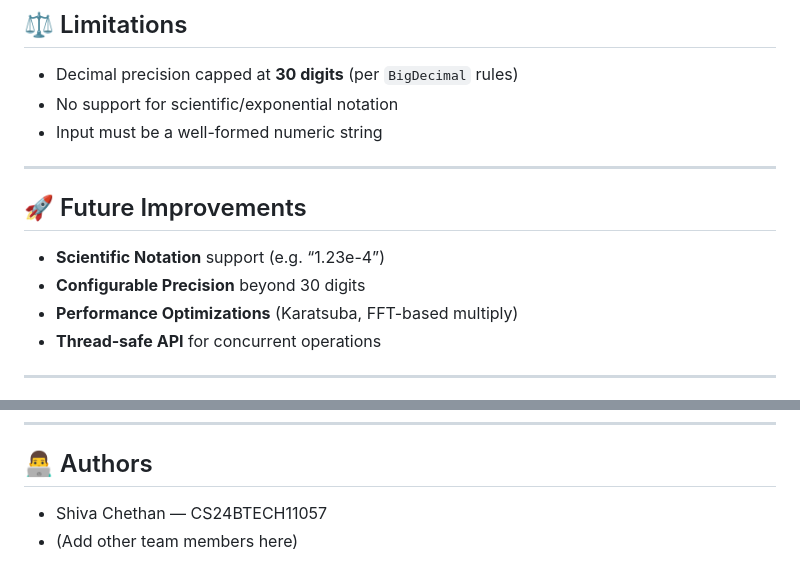
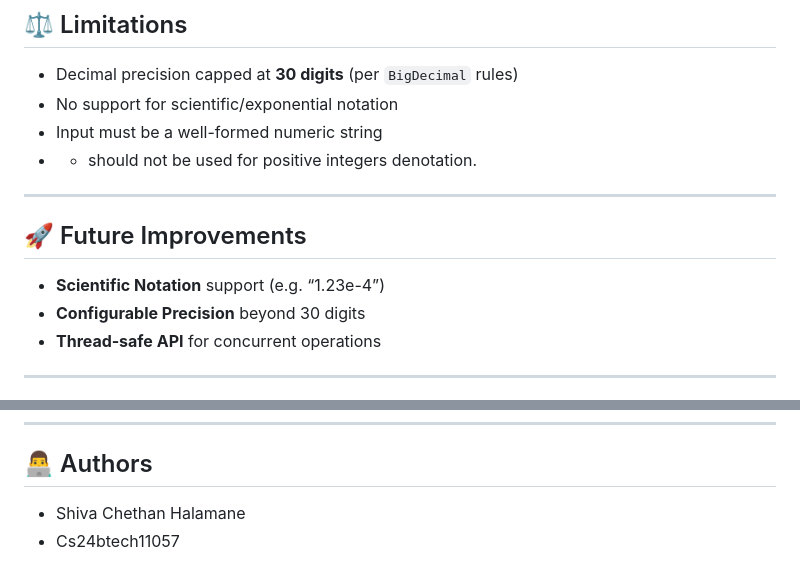
Before and after one commit to shivachethanhalamane/SDF_project, a Markdown page: README.md, 2 parts joined by grey strips. GitHub-like rendering.

```diff
--- a/README.md
+++ b/README.md
@@ -140,6 +140,7 @@ java MyInfArith float div 1 3
 - Decimal precision capped at **30 digits** (per `BigDecimal` rules)
 - No support for scientific/exponential notation
 - Input must be a well-formed numeric string
+- + should not be used for positive integers denotation.
 
 ---
 
@@ -147,7 +148,6 @@ java MyInfArith float div 1 3
 
 - **Scientific Notation** support (e.g. “1.23e-4”)
 - **Configurable Precision** beyond 30 digits
-- **Performance Optimizations** (Karatsuba, FFT-based multiply)
 - **Thread‐safe API** for concurrent operations
 
 ---
@@ -163,5 +163,5 @@ java MyInfArith float div 1 3
 
 ## 👨‍💻 Authors
 
-- Shiva Chethan — CS24BTECH11057
-- (Add other team members here)
+- Shiva Chethan Halamane
+- Cs24btech11057
```
